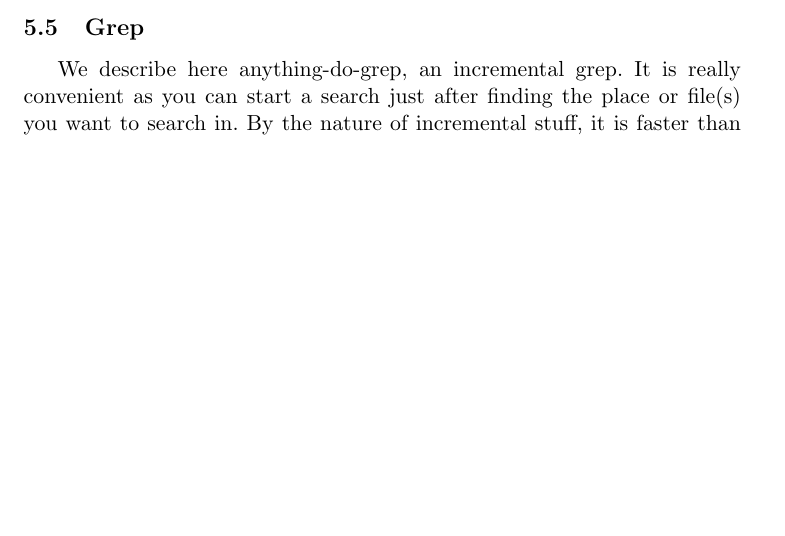
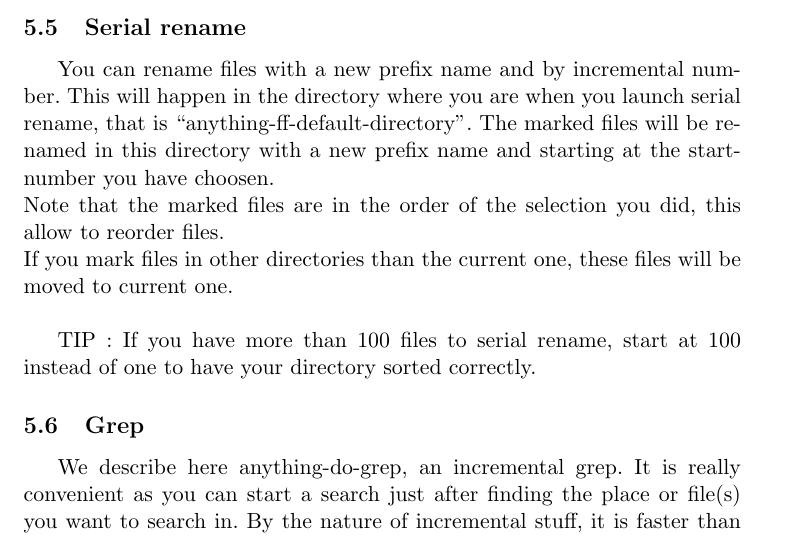
Before and after one commit to emacs-helm/helm, a LaTeX document (doc/anything.tex): part of page 9 of 19, cut at the place of the change, the shorter picture padded with empty space. Compiled offline with pdfLaTeX.

Commit message:
* anything.tex update

```diff
--- a/doc/anything.tex
+++ b/doc/anything.tex
@@ -359,6 +359,21 @@ Be sure to have Imagemagick package installed.\\
 
 \includegraphics[width=15cm]{image-viewer1}
 \newpage
+
+\subsection{Serial rename}
+\label{sec:serial-rename}
+You can rename files with a new prefix name and by incremental number.
+This will happen in the directory where you are when you launch serial rename,
+that is ``anything-ff-default-directory''.
+The marked files will be renamed in this directory with a new prefix name and starting
+at the start-number you have choosen.\\
+Note that the marked files are in the order of the selection you did, this allow to reorder
+files.\\
+If you mark files in other directories than the current one, these files will be moved to current one.\\
+
+TIP: If you have more than 100 files to serial rename, start at 100 instead of one to have your directory
+sorted correctly.
+
 \subsection{Grep}
 \label{sec:grep}
 We describe here anything-do-grep, an incremental grep.
```
Also changed, not shown: doc/anything.pdf.
